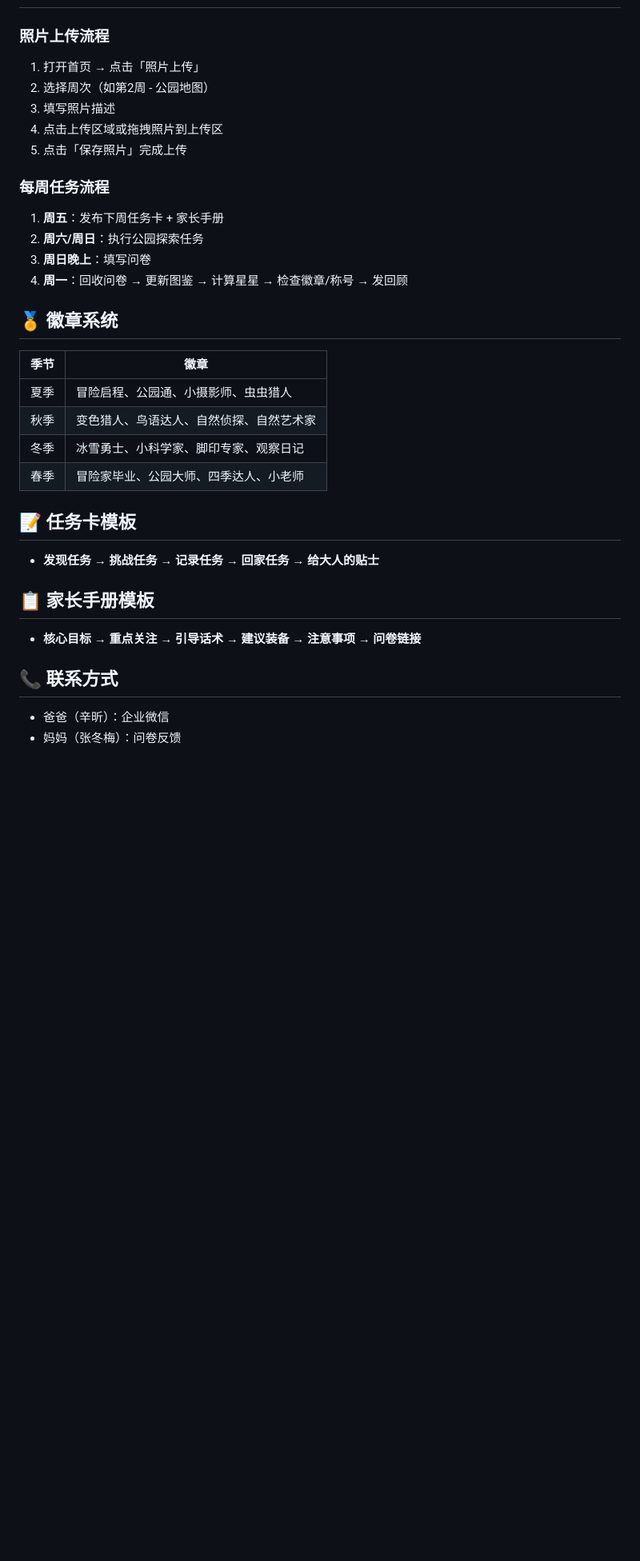
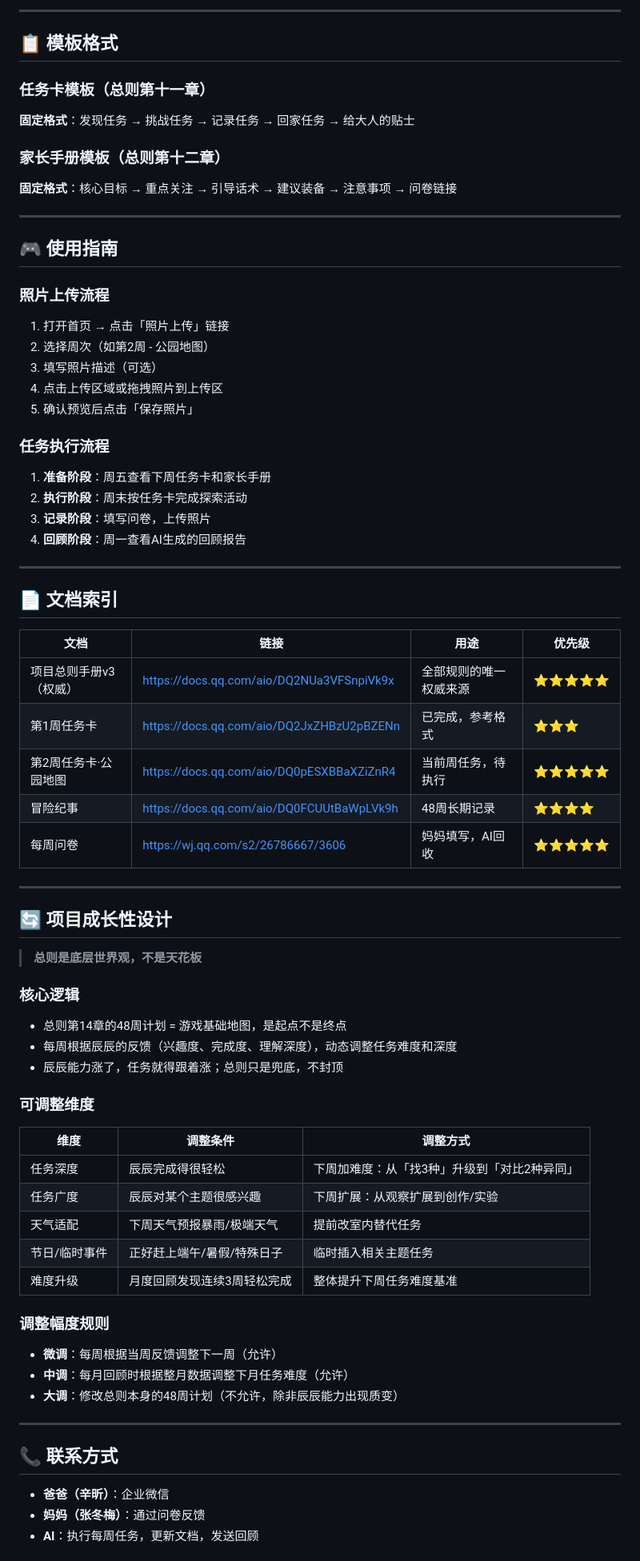
Before and after one commit to xinglianyue/yunchen-explorer, a Markdown page: README.md, the part around one of its changes. Shown at 80% size. Drawn GitHub-style; blank space fills up the shorter version.

```diff
--- a/README.md
+++ b/README.md
@@ -85,38 +157,79 @@ open http://localhost:8000
+---
+
+## 📋 模板格式
+
+### 任务卡模板（总则第十一章）
+
+**固定格式**：发现任务 → 挑战任务 → 记录任务 → 回家任务 → 给大人的贴士
+
+### 家长手册模板（总则第十二章）
+
+**固定格式**：核心目标 → 重点关注 → 引导话术 → 建议装备 → 注意事项 → 问卷链接
+
+---
+
+## 🎮 使用指南
 
 ### 照片上传流程
 
-1. 打开首页 → 点击「照片上传」
+1. 打开首页 → 点击「照片上传」链接
 2. 选择周次（如第2周 - 公园地图）
-3. 填写照片描述
+3. 填写照片描述（可选）
 4. 点击上传区域或拖拽照片到上传区
-5. 点击「保存照片」完成上传
+5. 确认预览后点击「保存照片」
 
-### 每周任务流程
+### 任务执行流程
 
-1. **周五**：发布下周任务卡 + 家长手册
-2. **周六/周日**：执行公园探索任务
-3. **周日晚上**：填写问卷
-4. **周一**：回收问卷 → 更新图鉴 → 计算星星 → 检查徽章/称号 → 发回顾
+1. **准备阶段**：周五查看下周任务卡和家长手册
+2. **执行阶段**：周末按任务卡完成探索活动
+3. **记录阶段**：填写问卷，上传照片
+4. **回顾阶段**：周一查看AI生成的回顾报告
 
-## 🏅 徽章系统
+---
 
-| 季节 | 徽章 |
-|------|------|
-| 夏季 | 冒险启程、公园通、小摄影师、虫虫猎人 |
-| 秋季 | 变色猎人、鸟语达人、自然侦探、自然艺术家 |
-| 冬季 | 冰雪勇士、小科学家、脚印专家、观察日记 |
-| 春季 | 冒险家毕业、公园大师、四季达人、小老师 |
+## 📄 文档索引
 
-## 📝 任务卡模板
+| 文档 | 链接 | 用途 | 优先级 |
+|------|------|------|--------|
+| 项目总则手册v3（权威） | https://docs.qq.com/aio/DQ2NUa3VFSnpiVk9x | 全部规则的唯一权威来源 | ⭐⭐⭐⭐⭐ |
+| 第1周任务卡 | https://docs.qq.com/aio/DQ2JxZHBzU2pBZENn | 已完成，参考格式 | ⭐⭐⭐ |
+| 第2周任务卡·公园地图 | https://docs.qq.com/aio/DQ0pESXBBaXZiZnR4 | 当前周任务，待执行 | ⭐⭐⭐⭐⭐ |
+| 冒险纪事 | https://docs.qq.com/aio/DQ0FCUUtBaWpLVk9h | 48周长期记录 | ⭐⭐⭐⭐ |
+| 每周问卷 | https://wj.qq.com/s2/26786667/3606 | 妈妈填写，AI回收 | ⭐⭐⭐⭐⭐ |
 
-- **发现任务** → **挑战任务** → **记录任务** → **回家任务** → **给大人的贴士**
+---
 
-## 📋 家长手册模板
+## 🔄 项目成长性设计
 
-- **核心目标** → **重点关注** → **引导话术** → **建议装备** → **注意事项** → **问卷链接**
+> **总则是底层世界观，不是天花板**
+
+### 核心逻辑
+
+- 总则第14章的48周计划 = 游戏基础地图，是起点不是终点
+- 每周根据辰辰的反馈（兴趣度、完成度、理解深度），动态调整任务难度和深度
+- 辰辰能力涨了，任务就得跟着涨；总则只是兜底，不封顶
+
+### 可调整维度
+
+| 维度 | 调整条件 | 调整方式 |
+|------|---------|----------|
+| 任务深度 | 辰辰完成得很轻松 | 下周加难度：从「找3种」升级到「对比2种异同」 |
+| 任务广度 | 辰辰对某个主题很感兴趣 | 下周扩展：从观察扩展到创作/实验 |
+| 天气适配 | 下周天气预报暴雨/极端天气 | 提前改室内替代任务 |
+| 节日/临时事件 | 正好赶上端午/暑假/特殊日子 | 临时插入相关主题任务 |
+| 难度升级 | 月度回顾发现连续3周轻松完成 | 整体提升下周任务难度基准 |
+
+### 调整幅度规则
+
+- **微调**：每周根据当周反馈调整下一周（允许）
+- **中调**：每月回顾时根据整月数据调整下月任务难度（允许）
+- **大调**：修改总则本身的48周计划（不允许，除非辰辰能力出现质变）
+
+---
 
 ## 📞 联系方式
 
-- 爸爸（辛昕）：企业微信
-- 妈妈（张冬梅）：问卷反馈
+- **爸爸（辛昕）**：企业微信
+- **妈妈（张冬梅）**：通过问卷反馈
+- **AI**：执行每周任务，更新文档，发送回顾
 
```
Also changed, not shown: other parts of README.md (+124 -49 lines).
